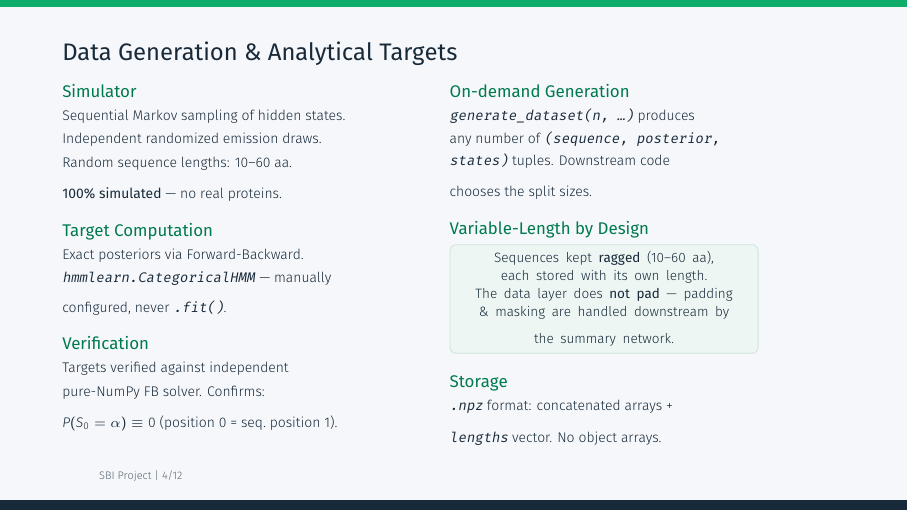
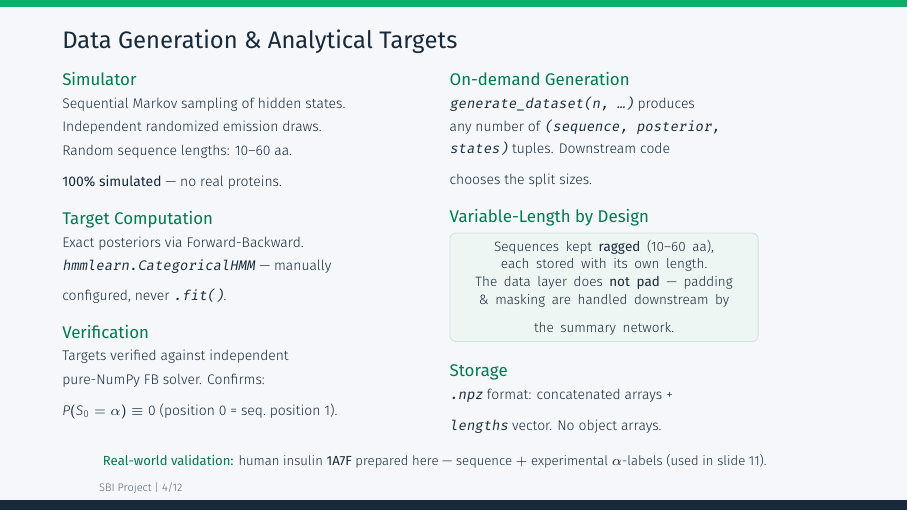
Before and after one commit to armin2080/protein-secondary-structure-npe, LaTeX slides (slides/latex/presentation.tex): page 4 of 12. Compiled offline with XeLaTeX; a missing font is replaced by an installed copy or a similar font.

Commit message:
Credit insulin prep on slide 4; ignore .DS_Store

```diff
--- a/slides/latex/presentation.tex
+++ b/slides/latex/presentation.tex
@@ -489,6 +489,15 @@ the summary network.
 
 \end{columns}
 
+\vspace{0.06cm}
+
+\begin{center}
+{\fontsize{6.6}{7.6}\selectfont
+\textcolor{navy}{
+\textbf{\textcolor{darkgreen}{Real-world validation:}} human insulin \textbf{1A7F} prepared here --- sequence $+$ experimental $\alpha$-labels (used in slide~11).
+}}
+\end{center}
+
 \end{minipage}
 
 \vfill
@@ -511,7 +520,7 @@ independent pure-NumPy Forward--Backward solver.
 Data is stored ragged (each sequence with its own length); padding and masking are
 deliberately deferred to Member~2's summary network. \texttt{generate\_dataset(n, \ldots)}
 yields any number of tuples --- the 800/200/200 split lives in the downstream training and
-diagnostics code, not in this data layer.
+diagnostics code, not in this data layer. Also mention you prepared the human insulin \textbf{1A7F} validation set (structure parse, des-B30 mutant, experimental $\alpha$-labels), shown on slide~11.
 }
 
 \end{frame}
```
Also changed, not shown: slides/pdf/presentation.pdf, 1 other file.
